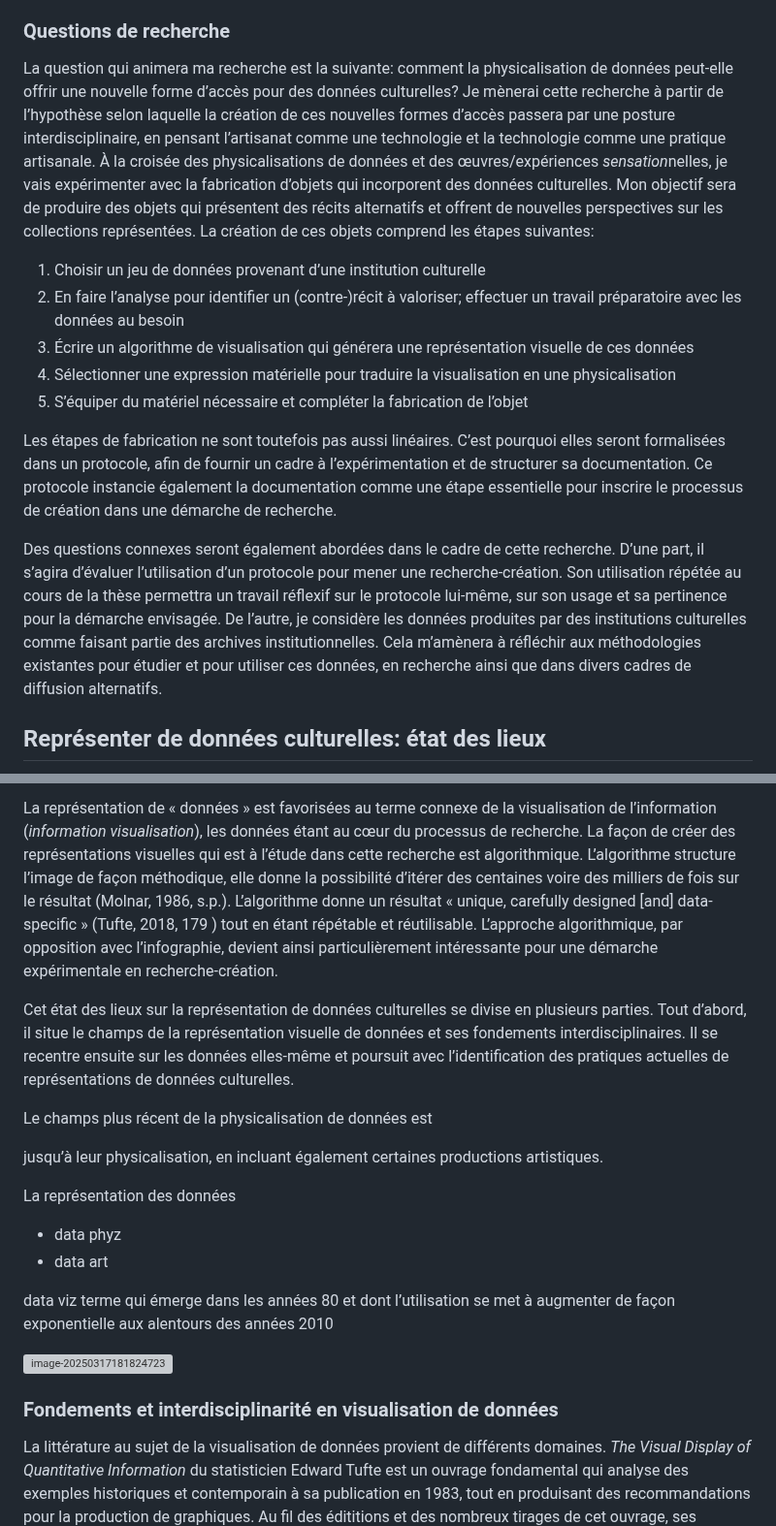
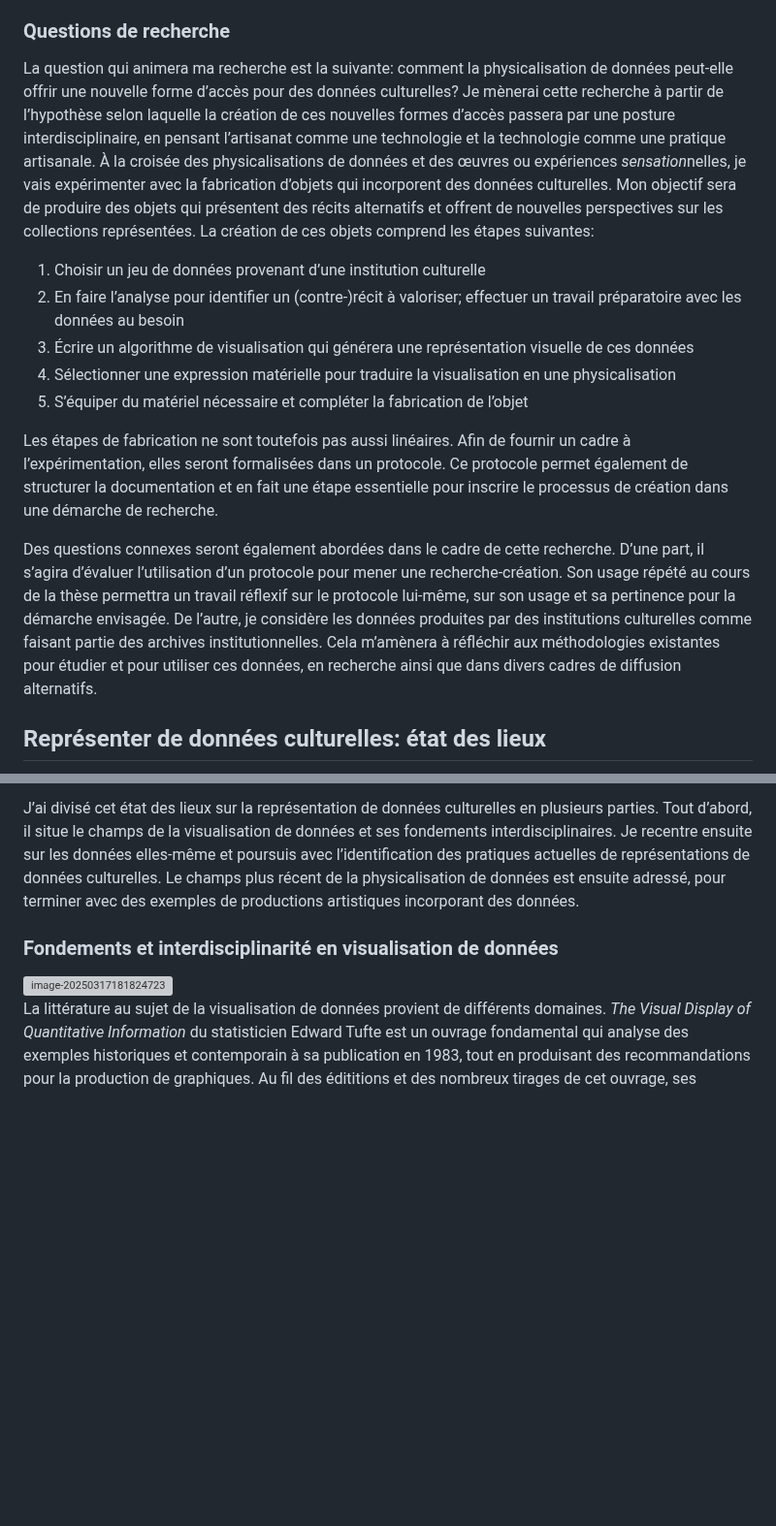
Before and after one commit to lenaMK/doc, a Markdown page: exSynth/presentationSujet.md, 2 parts joined by grey strips. Shown at 97% size. Rendered like a GitHub page; blank space fills up the shorter version; grey boxes are pictures that could not be loaded.

Commit message:
corrections et fin intro état des lieux

```diff
--- a/exSynth/presentationSujet.md
+++ b/exSynth/presentationSujet.md
@@ -69,7 +67,7 @@ Une autre limitation de l’écran est le manque de relief ou de profondeur. On
 
 ### Questions de recherche
 
-La question qui animera ma recherche est la suivante: comment la physicalisation de données peut-elle offrir une nouvelle forme d’accès pour des données culturelles? Je mènerai cette recherche à partir de l’hypothèse selon laquelle la création de ces nouvelles formes d’accès passera par une posture interdisciplinaire, en pensant l’artisanat comme une technologie et la technologie comme une pratique artisanale. À la croisée des physicalisations de données et des œuvres/expériences *sensation*nelles, je vais expérimenter avec la fabrication d’objets qui incorporent des données culturelles. Mon objectif sera de produire des objets qui présentent des récits alternatifs et offrent de nouvelles perspectives sur les collections représentées. La création de ces objets comprend les étapes suivantes:
+La question qui animera ma recherche est la suivante: comment la physicalisation de données peut-elle offrir une nouvelle forme d’accès pour des données culturelles? Je mènerai cette recherche à partir de l’hypothèse selon laquelle la création de ces nouvelles formes d’accès passera par une posture interdisciplinaire, en pensant l’artisanat comme une technologie et la technologie comme une pratique artisanale. À la croisée des physicalisations de données et des œuvres ou expériences *sensation*nelles, je vais expérimenter avec la fabrication d’objets qui incorporent des données culturelles. Mon objectif sera de produire des objets qui présentent des récits alternatifs et offrent de nouvelles perspectives sur les collections représentées. La création de ces objets comprend les étapes suivantes:
 
 1. Choisir un jeu de données provenant d’une institution culturelle
 2. En faire l’analyse pour identifier un (contre-)récit à valoriser; effectuer un travail préparatoire avec les données au besoin
@@ -77,9 +75,9 @@ La question qui animera ma recherche est la suivante: comment la physicalisation
 4. Sélectionner une expression matérielle pour traduire la visualisation en une physicalisation
 5. S’équiper du matériel nécessaire et compléter la fabrication de l’objet
 
-Les étapes de fabrication ne sont toutefois pas aussi linéaires. C’est pourquoi elles seront formalisées dans un protocole, afin de fournir un cadre à l’expérimentation et de structurer sa documentation. Ce protocole instancie également la documentation comme une étape essentielle pour inscrire le processus de création dans une démarche de recherche.
+Les étapes de fabrication ne sont toutefois pas aussi linéaires. Afin de fournir un cadre à l’expérimentation, elles seront formalisées dans un protocole. Ce protocole permet également de structurer la documentation et en fait une étape essentielle pour inscrire le processus de création dans une démarche de recherche.
 
-Des questions connexes seront également abordées dans le cadre de cette recherche. D’une part, il s’agira d’évaluer l’utilisation d’un protocole pour mener une recherche-création. Son utilisation répétée au cours de la thèse permettra un travail réflexif sur le protocole lui-même, sur son usage et sa pertinence pour la démarche envisagée. De l’autre, je considère les données produites par des institutions culturelles comme faisant partie des archives institutionnelles. Cela m’amènera à réfléchir aux méthodologies existantes pour étudier et pour utiliser ces données, en recherche ainsi que dans divers cadres de diffusion alternatifs.
+Des questions connexes seront également abordées dans le cadre de cette recherche. D’une part, il s’agira d’évaluer l’utilisation d’un protocole pour mener une recherche-création. Son usage répété au cours de la thèse permettra un travail réflexif sur le protocole lui-même, sur son usage et sa pertinence pour la démarche envisagée. De l’autre, je considère les données produites par des institutions culturelles comme faisant partie des archives institutionnelles. Cela m’amènera à réfléchir aux méthodologies existantes pour étudier et pour utiliser ces données, en recherche ainsi que dans divers cadres de diffusion alternatifs.
 
 ## Représenter de données culturelles: état des lieux
 
@@ -87,34 +85,9 @@ La production d’un état des lieux pour cette recherche requiert en amont la d
 
-La représentation de « données » est favorisées au terme connexe de la visualisation de l’information (*information visualisation*), les données étant au cœur du processus de recherche. La façon de créer des représentations visuelles qui est à l’étude dans cette recherche est algorithmique. L’algorithme structure l’image de façon méthodique, elle donne la possibilité d’itérer des centaines voire des milliers de fois sur le résultat (Molnar, 1986, s.p.). L’algorithme donne un résultat « unique, carefully designed [and] data-specific » (Tufte, 2018, 179 <!--à confirmer-->) tout en étant répétable et réutilisable. L’approche algorithmique, par opposition avec l’infographie, devient ainsi particulièrement intéressante pour une démarche expérimentale en recherche-création.
+J’ai divisé cet état des lieux sur la représentation de données culturelles en plusieurs parties. Tout d’abord, il situe le champs de la visualisation de données et ses fondements interdisciplinaires. Je recentre ensuite sur les données elles-même et poursuis avec l’identification des pratiques actuelles de représentations de données culturelles. Le champs plus récent de la physicalisation de données est ensuite adressé, pour terminer avec des exemples de productions artistiques incorporant des données.
 
-Cet état des lieux sur la représentation de données culturelles se divise en plusieurs parties. Tout d’abord, il situe le champs de la représentation visuelle de données et ses fondements interdisciplinaires. Il se recentre ensuite sur les données elles-même et poursuit avec l’identification des pratiques actuelles de représentations de données culturelles.
-
-<!--reprendre ici-->
-
-Le champs plus récent de la physicalisation de données est
-
-
-
-jusqu’à leur physicalisation, en incluant également certaines productions artistiques.
-
-<!--annoncer comment/pourquoi on va aller de la visualisation vers la physicalisation, et finir avec art et design-->
-
-
-
-La représentation des données
-
-
-
-- data phyz
-- data art
-
-
-
-data viz terme qui émerge dans les années 80 et dont l’utilisation se met à augmenter de façon exponentielle aux alentours des années 2010
+### Fondements et interdisciplinarité en visualisation de données
 
 <img src="/home/lenamk/.config/Typora/typora-user-images/image-20250317181824723.png" alt="image-20250317181824723" style="zoom: 25%;" />
-
-### Fondements et interdisciplinarité en visualisation de données
 
 <!-- récit dominant, questionner si ça m’intéresse de contribuer à ressasser ce récit dominant-->
 
```
Also changed, not shown: other parts of exSynth/presentationSujet.md (+7 -19 lines).
